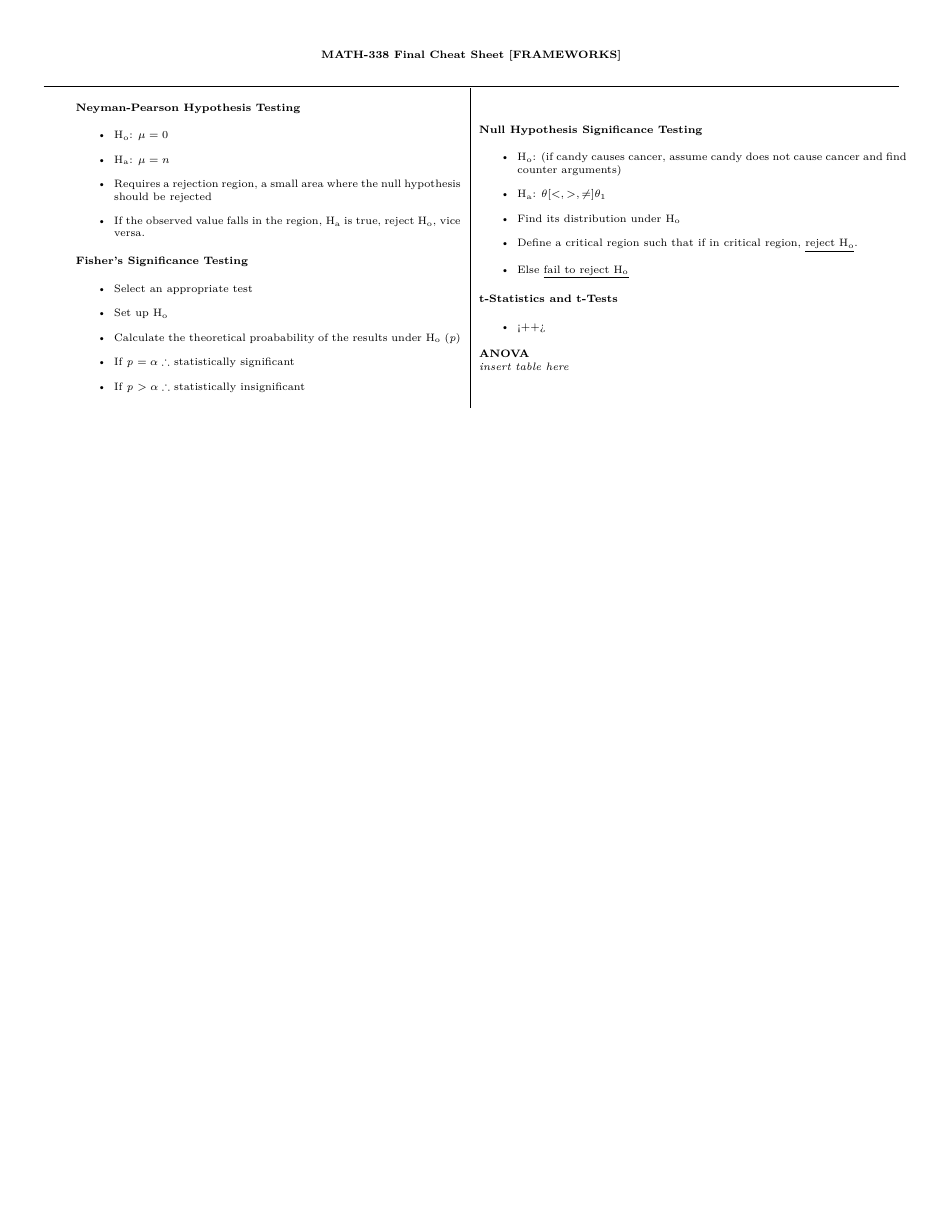
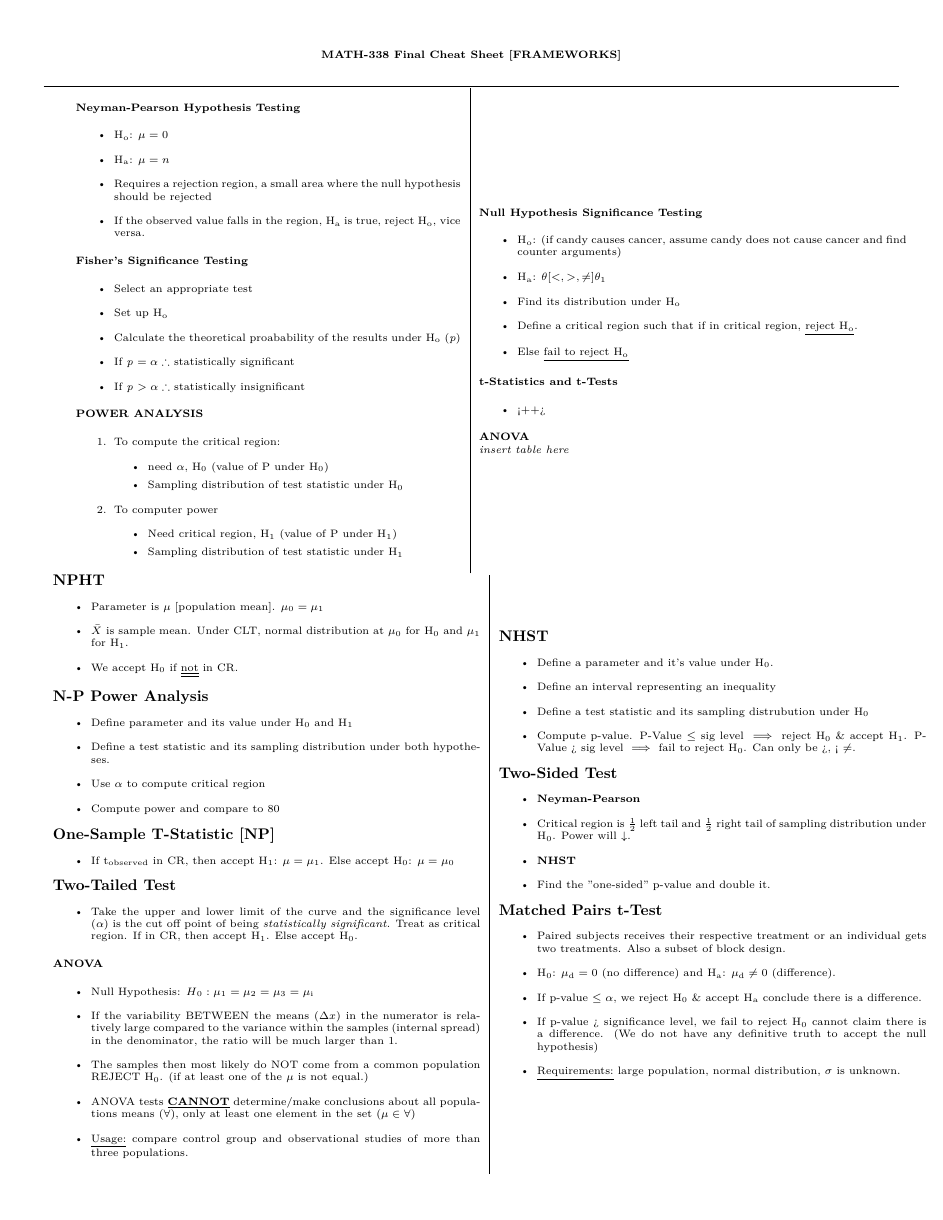
Before and after one commit to JaredDyreson/Stats-Final-Cheat-Sheet, a LaTeX document (page_4.tex): the whole page. Compiled offline with pdfLaTeX.

Commit message:
Merged all frameworks written about on each of the cheat sheets, does not include them all

```diff
--- a/page_4.tex
+++ b/page_4.tex
@@ -49,6 +49,22 @@
 \item If \emph{p} $> \alpha \therefore$ statistically insignificant
 \end{itemize}
 
+\begin{flushleft}
+\textbf{POWER ANALYSIS}
+\end{flushleft}
+
+\begin{enumerate}
+\item To compute the critical region:
+\begin{itemize}
+\item need $\alpha$, H\textsubscript{0} (value of P under H\textsubscript{0})
+\item Sampling distribution of test statistic under H\textsubscript{0}
+\end{itemize}
+\item To computer power
+\begin{itemize}
+\item Need critical region, H\textsubscript{1} (value of P under H\textsubscript{1})
+\item Sampling distribution of test statistic under H\textsubscript{1}
+\end{itemize}
+\end{enumerate}
 }
 
 &
@@ -89,4 +105,97 @@
 
 \end{tabular}
 \end{scriptsize}
+\begin{scriptsize}
+\begin{tabular}{l | l}
+
+\parbox{0.5\textwidth}{
+
+\begin{normalsize}
+\textbf{NPHT}
+\end{normalsize}
+\begin{itemize}
+
+\item Parameter is $\mu$ [population mean]. $\mu\textsubscript{0} = \mu\textsubscript{1}$
+\item $\bar{X}$ is sample mean. Under CLT, normal distribution at $\mu\textsubscript{0}$ for H\textsubscript{0} and $\mu\textsubscript{1}$ for H\textsubscript{1}.
+\item We accept H\textsubscript{0} if \underline{\underline{not}} in CR.
+
+\end{itemize}
+\begin{normalsize}
+\textbf{N-P Power Analysis}
+\end{normalsize}
+\begin{itemize}
+\item Define parameter and its value under H\textsubscript{0} and H\textsubscript{1}
+\item Define a test statistic and its sampling distribution under both hypotheses.
+\item Use $\alpha$ to compute critical region
+\item Compute power and compare to 80% threshold
+\end{itemize}
+\begin{normalsize}
+\textbf{One-Sample T-Statistic [NP]}
+\end{normalsize}
+\begin{itemize}
+\item If t\textsubscript{observed} in CR, then accept H\textsubscript{1}: $\mu = \mu\textsubscript{1}$. Else accept H\textsubscript{0}: $\mu = \mu\textsubscript{0}$
+\end{itemize}
+\begin{normalsize}
+\textbf{Two-Tailed Test}
+\end{normalsize}
+\begin{itemize}
+\item Take the upper and lower limit of the curve and the significance level ($\alpha$) is the cut off point of being \emph{statistically significant}. Treat as critical region. If in CR, then accept H\textsubscript{1}. Else accept H\textsubscript{0}.
+\end{itemize}
+
+\begin{flushleft}
+\textbf{ANOVA}
+\end{flushleft}
+\begin{itemize}
+\item Null Hypothesis: $H\textsubscript{0}: \mu\textsubscript{1} = \mu\textsubscript{2} = \mu\textsubscript{3} = \mu\textsubscript{i}$
+\item If the variability BETWEEN the means ($\Delta x$) in the numerator is relatively large compared to the variance within the samples (internal spread) in the denominator, the ratio will be much larger than 1.
+\item The samples then most likely do NOT come from a common population REJECT H\textsubscript{0}. (if at least one of the $\mu$ is not equal.)
+\item ANOVA tests \underline{\textbf{CANNOT}} determine/make conclusions about all populations means ($\forall$), only at least one element in the set ($\mu \in \forall$)
+\item \underline{Usage:} compare control group and observational studies of more than three populations.
+\end{itemize}
+}
+
+&
+
+\parbox{0.5\textwidth}{
+\begin{normalsize}
+\textbf{NHST}
+\end{normalsize}
+\begin{flushright}
+\begin{itemize}
+
+\item Define a parameter and it's value under H\textsubscript{0}.
+\item Define an interval representing an inequality
+\item Define a test statistic and its sampling distrubution under H\textsubscript{0}
+\item Compute p-value. P-Value $\le$ sig level $\implies$ reject H\textsubscript{0} \& accept H\textsubscript{1}. P-Value > sig level $\implies$ fail to reject H\textsubscript{0}. Can only be >, < $\ne$.
+
+\end{itemize}
+\end{flushright}
+\begin{normalsize}
+\textbf{Two-Sided Test}
+\end{normalsize}
+\begin{flushright}
+\begin{itemize}
+\item \textbf{Neyman-Pearson}
+\item Critical region is $\frac{1}{2}$ left tail and $\frac{1}{2}$ right tail of sampling distribution under H\textsubscript{0}. Power will $\downarrow$.
+\item \textbf{NHST}
+\item Find the "one-sided" p-value and double it.
+\end{itemize}
+
+\end{flushright}
+\begin{normalsize}
+\textbf{Matched Pairs t-Test}
+\end{normalsize}
+\begin{itemize}
+\item Paired subjects receives their respective treatment or an individual gets two treatments. Also a subset of block design.
+\item H\textsubscript{0}: $\mu\textsubscript{d} = 0$ (no difference) and H\textsubscript{a}: $\mu\textsubscript{d} \ne 0$ (difference).
+\item If p-value $\le \alpha$, we reject H\textsubscript{0} \& accept H\textsubscript{a} conclude there is a difference.
+\item If p-value > significance level, we fail to reject H\textsubscript{0} cannot claim there is a difference. (We do not have any definitive truth to accept the null hypothesis)
+\item \underline{Requirements:} large population, normal distribution, $\sigma$ is unknown.
+\end{itemize}
+\begin{flushright}
+\end{flushright}
+}
+\end{tabular}
+\end{scriptsize}
+
 \end{document}
```
Also changed, not shown: page_1.tex (+3 -2 lines), page_2.tex (+2 -1 lines), exported/page_1.pdf, exported/page_2.pdf, exported/page_4.pdf.
